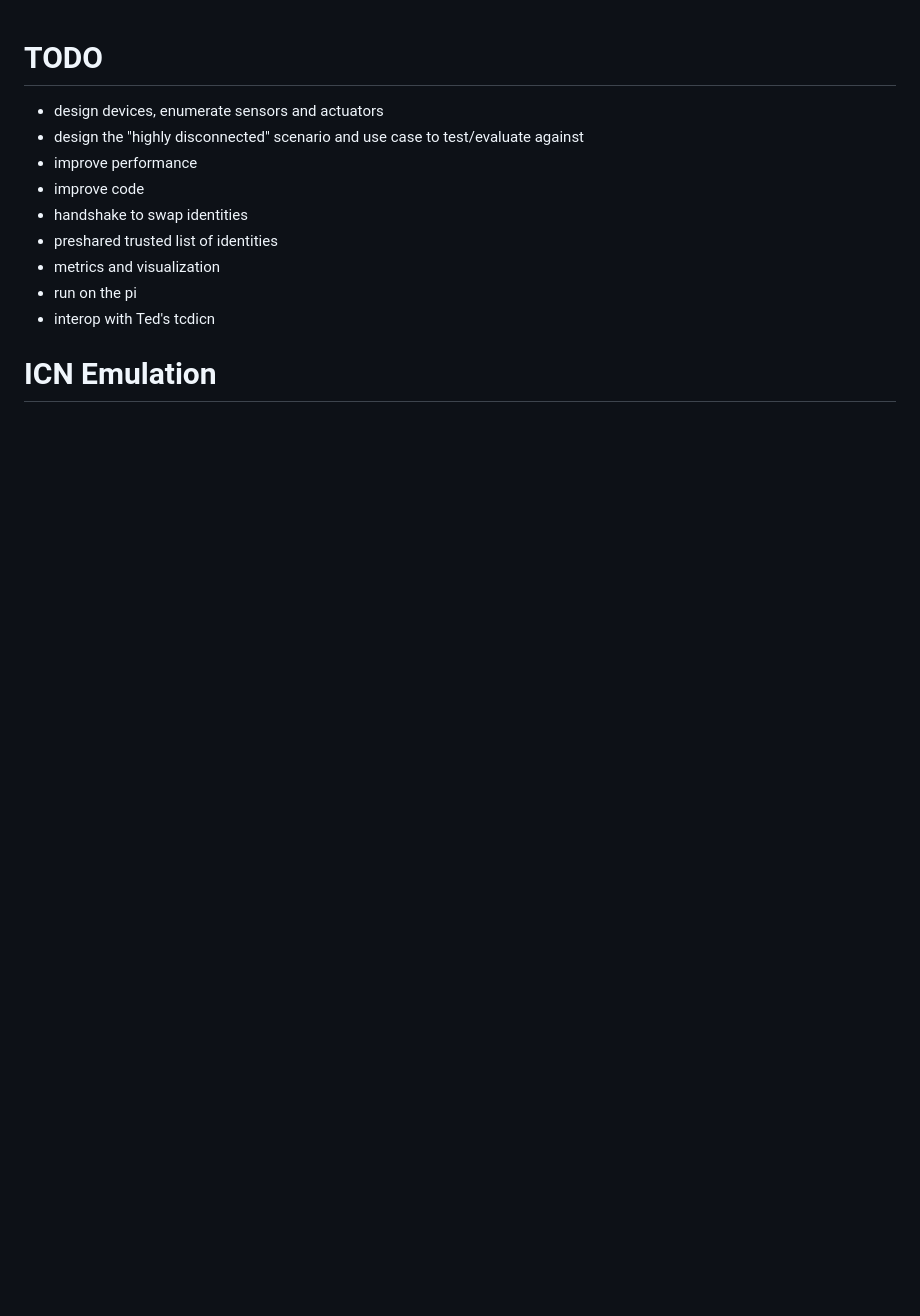
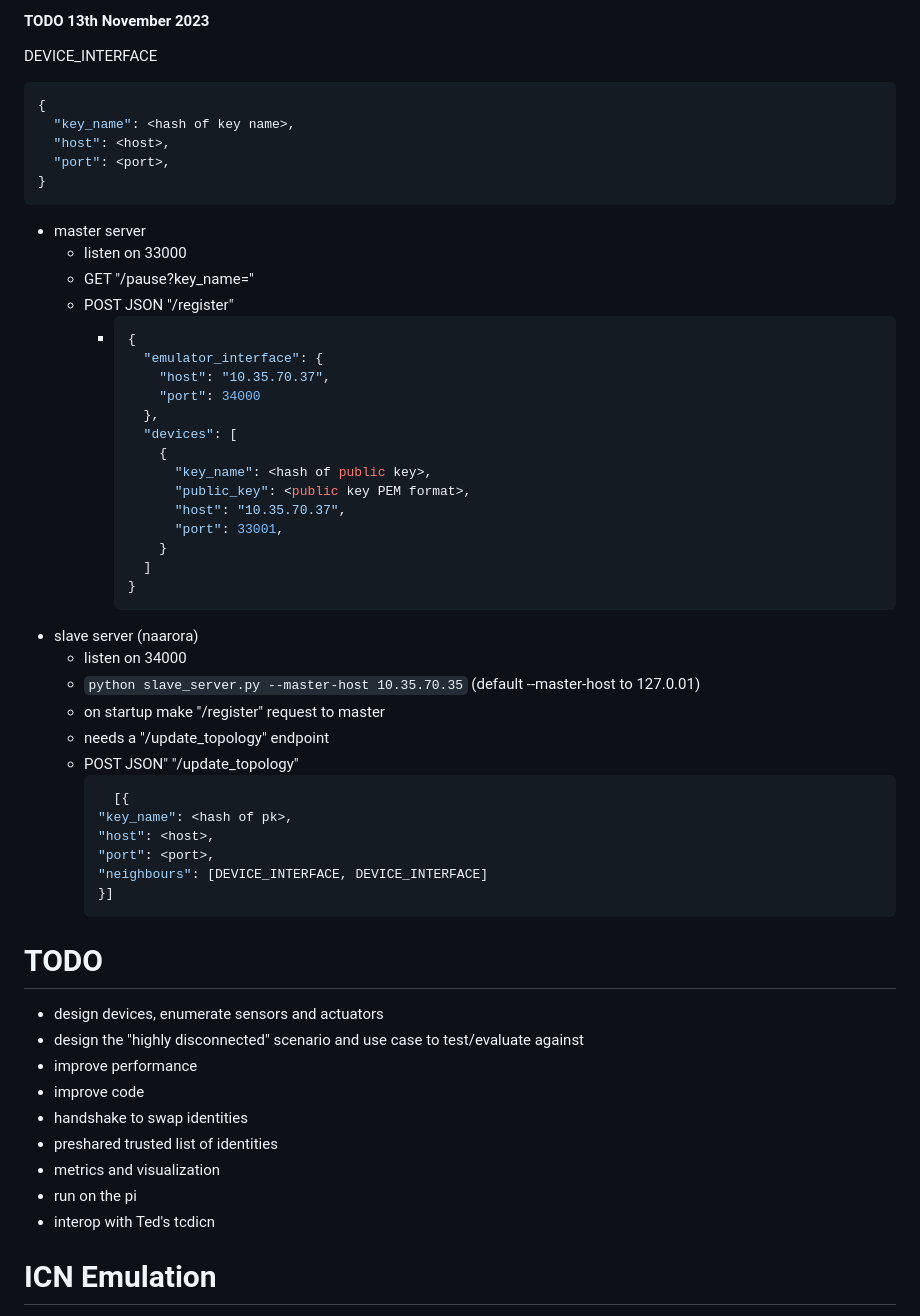
Before and after one commit to Neimhin/scalable-project-3-group-17, a Markdown page: README.md, the part around the change. GitHub-like rendering; blank space fills up the shorter version.

Commit message:
update readme of todos

````diff
--- a/README.md
+++ b/README.md
@@ -1,3 +1,49 @@
+#### TODO 13th November 2023
+DEVICE_INTERFACE
+```json
+{
+  "key_name": <hash of key name>,
+  "host": <host>,
+  "port": <port>,
+}
+```
+
+- master server
+  - listen on 33000
+  - GET "/pause?key_name=<hash of public key>"
+  - POST JSON "/register"
+    - ```json
+      {
+        "emulator_interface": {
+          "host": "10.35.70.37",
+          "port": 34000
+        },
+        "devices": [
+          {
+            "key_name": <hash of public key>,
+            "public_key": <public key PEM format>,
+            "host": "10.35.70.37",
+            "port": 33001,
+          }
+        ]
+      }
+      ```
+- slave server (naarora)
+  - listen on 34000
+  - `python slave_server.py --master-host 10.35.70.35` (default --master-host to 127.0.01)
+  - on startup make "/register" request to master
+  - needs a "/update_topology" endpoint
+  - POST JSON" "/update_topology"
+    ```json
+      [{
+    "key_name": <hash of pk>,
+    "host": <host>,
+    "port": <port>,
+    "neighbours": [DEVICE_INTERFACE, DEVICE_INTERFACE]
+    }]
+    ```
+
+
 # TODO
 - design devices, enumerate sensors and actuators
 - design the "highly disconnected" scenario and use case to test/evaluate against
````
